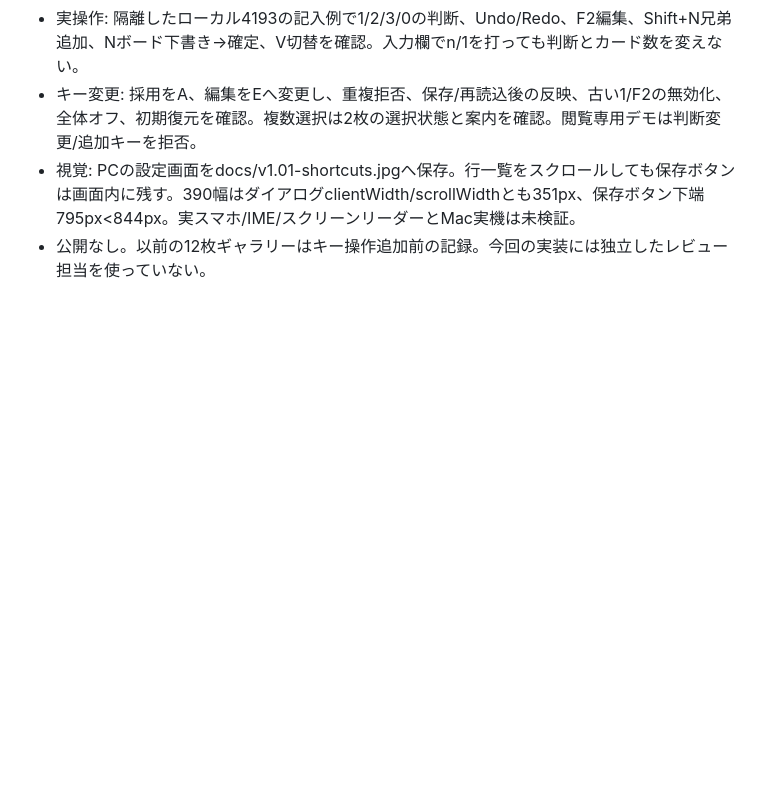
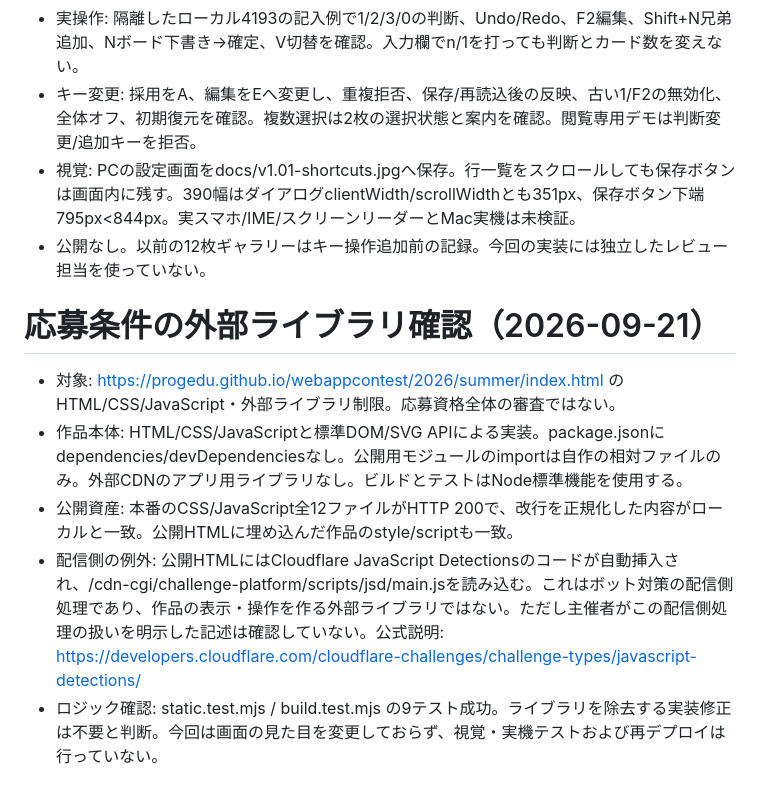
Before and after one commit to toki0001/shiko-no-me, a Markdown page: QA.md, the part around the change. Drawn GitHub-style; blank space fills up the shorter version.

Commit message:
docs: audit contest library requirements against live assets

```diff
--- a/QA.md
+++ b/QA.md
@@ -186,3 +186,11 @@ Browserの接続候補が空で、実際のブラウザへ接続できなかっ
 - キー変更: 採用をA、編集をEへ変更し、重複拒否、保存/再読込後の反映、古い1/F2の無効化、全体オフ、初期復元を確認。複数選択は2枚の選択状態と案内を確認。閲覧専用デモは判断変更/追加キーを拒否。
 - 視覚: PCの設定画面をdocs/v1.01-shortcuts.jpgへ保存。行一覧をスクロールしても保存ボタンは画面内に残す。390幅はダイアログclientWidth/scrollWidthとも351px、保存ボタン下端795px<844px。実スマホ/IME/スクリーンリーダーとMac実機は未検証。
 - 公開なし。以前の12枚ギャラリーはキー操作追加前の記録。今回の実装には独立したレビュー担当を使っていない。
+
+# 応募条件の外部ライブラリ確認（2026-09-21）
+
+- 対象: https://progedu.github.io/webappcontest/2026/summer/index.html の HTML/CSS/JavaScript・外部ライブラリ制限。応募資格全体の審査ではない。
+- 作品本体: HTML/CSS/JavaScriptと標準DOM/SVG APIによる実装。package.jsonにdependencies/devDependenciesなし。公開用モジュールのimportは自作の相対ファイルのみ。外部CDNのアプリ用ライブラリなし。ビルドとテストはNode標準機能を使用する。
+- 公開資産: 本番のCSS/JavaScript全12ファイルがHTTP 200で、改行を正規化した内容がローカルと一致。公開HTMLに埋め込んだ作品のstyle/scriptも一致。
+- 配信側の例外: 公開HTMLにはCloudflare JavaScript Detectionsのコードが自動挿入され、/cdn-cgi/challenge-platform/scripts/jsd/main.jsを読み込む。これはボット対策の配信側処理であり、作品の表示・操作を作る外部ライブラリではない。ただし主催者がこの配信側処理の扱いを明示した記述は確認していない。公式説明: https://developers.cloudflare.com/cloudflare-challenges/challenge-types/javascript-detections/
+- ロジック確認: static.test.mjs / build.test.mjs の9テスト成功。ライブラリを除去する実装修正は不要と判断。今回は画面の見た目を変更しておらず、視覚・実機テストおよび再デプロイは行っていない。
```
